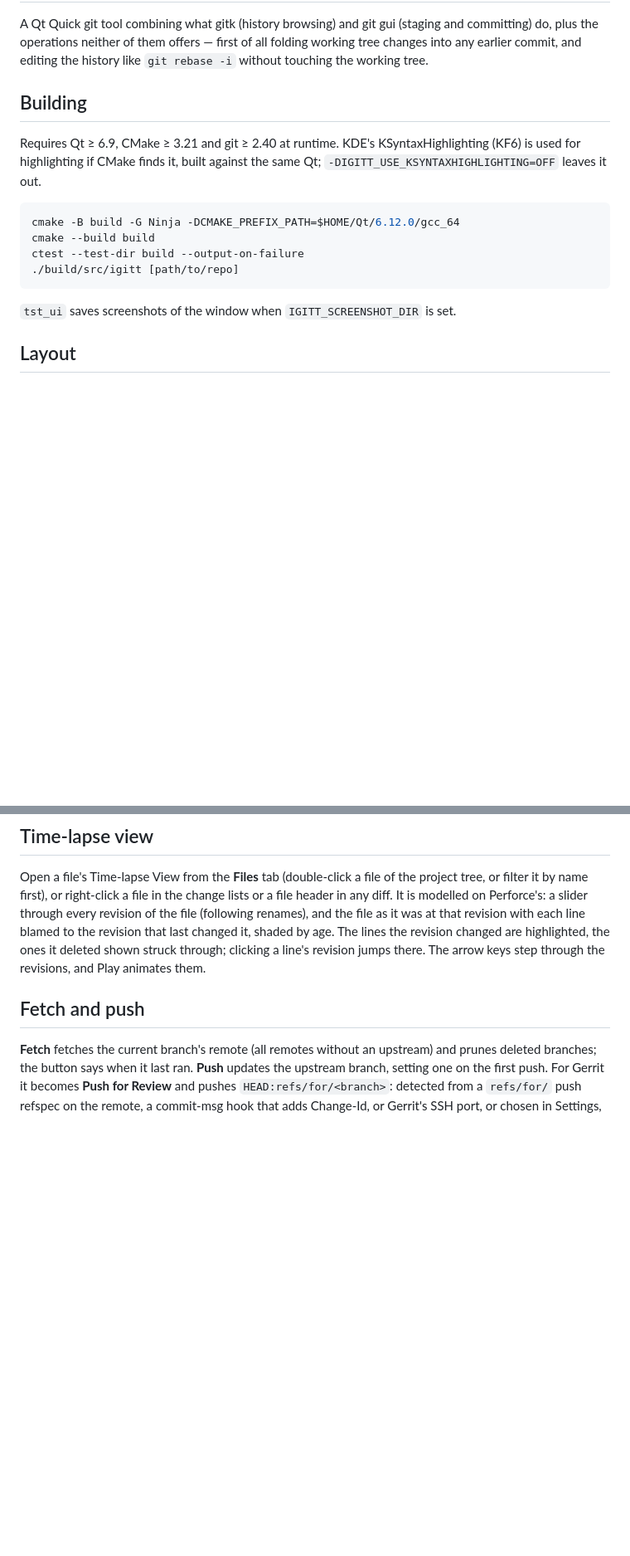
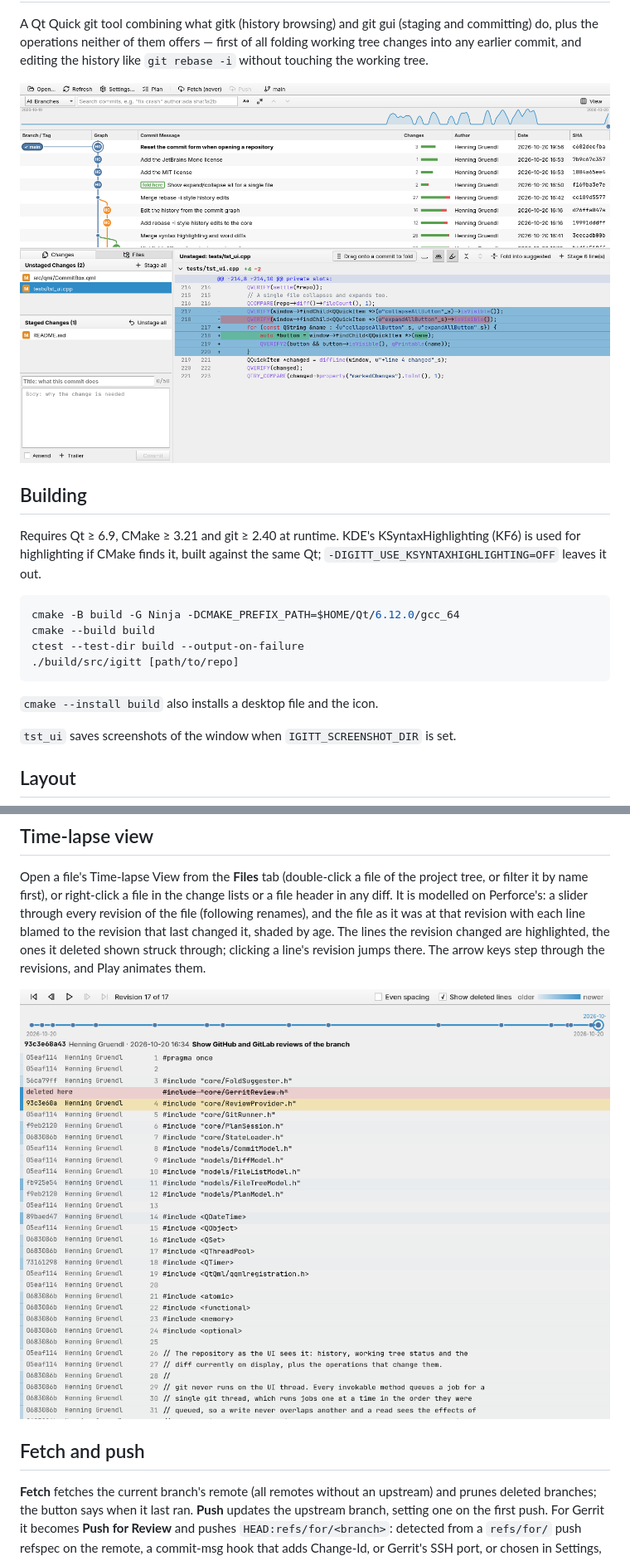
Before and after one commit to iam-peter/igitt, a Markdown page: README.md, 2 parts joined by grey strips. Shown at 83% size. GitHub-like rendering; pictures changed too: docs/screenshots/history.png (added), docs/screenshots/timelapse.png (added); blank space fills up the shorter version.

````diff
--- a/README.md
+++ b/README.md
@@ -5,6 +9,8 @@ A Qt Quick git tool combining what gitk (history browsing) and git gui
 first of all folding working tree changes into any earlier commit, and
 editing the history like `git rebase -i` without touching the working
 tree.
+
+![The history of igitt itself, with uncommitted changes to a test selected and the commit they belong in tagged "fold here"](docs/screenshots/history.png)
 
 ## Building
 
@@ -18,6 +24,8 @@ cmake --build build
 ctest --test-dir build --output-on-failure
 ./build/src/igitt [path/to/repo]
 ```
+
+`cmake --install build` also installs a desktop file and the icon.
 
 `tst_ui` saves screenshots of the window when `IGITT_SCREENSHOT_DIR` is set.
 
@@ -72,6 +80,8 @@ age. The lines the revision changed are highlighted, the ones it deleted
 shown struck through; clicking a line's revision jumps there. The arrow
 keys step through the revisions, and Play animates them.
 
+![The time-lapse of Repository.h at the revision that replaced an include](docs/screenshots/timelapse.png)
+
 ## Fetch and push
 
 **Fetch** fetches the current branch's remote (all remotes without an
````
Also changed, not shown: other parts of README.md (+9 -1 lines), docs/screenshots/fold-drag.png (added), docs/screenshots/merge-tool.png (added).
